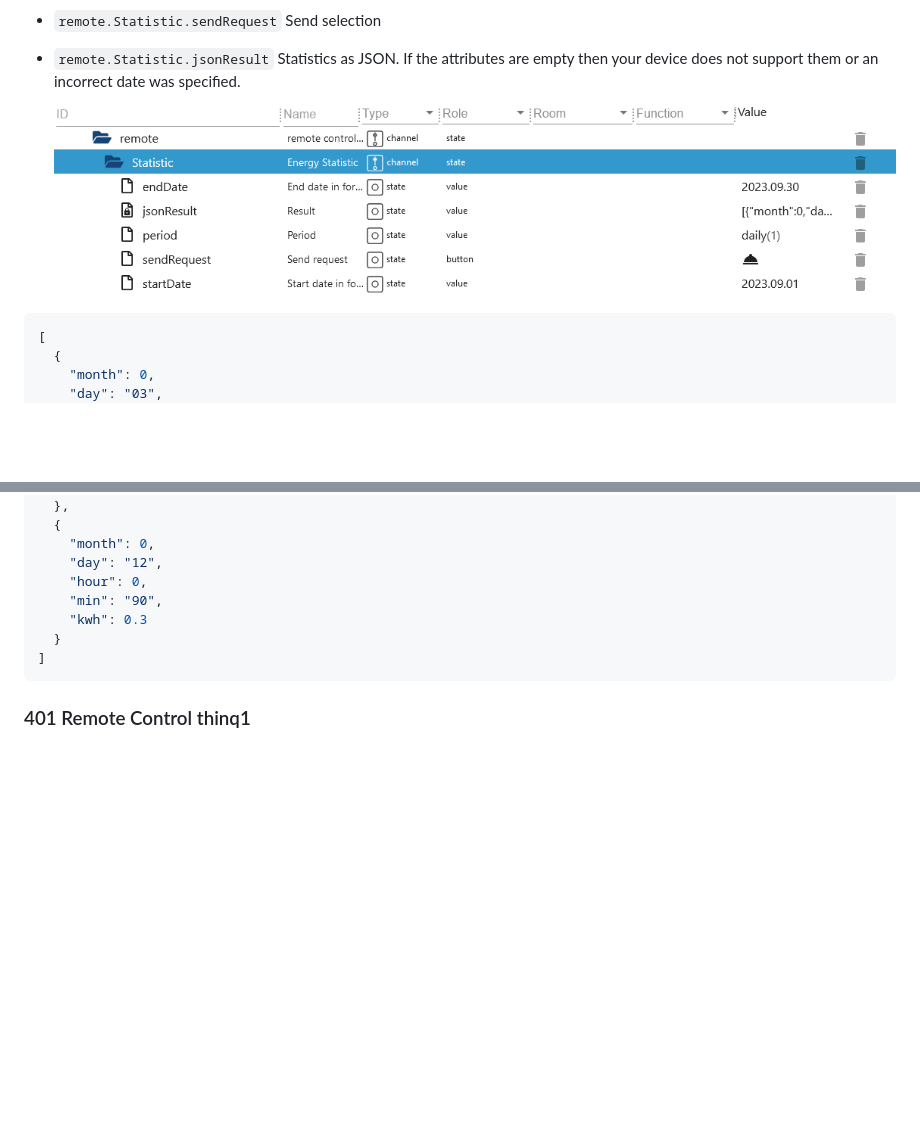
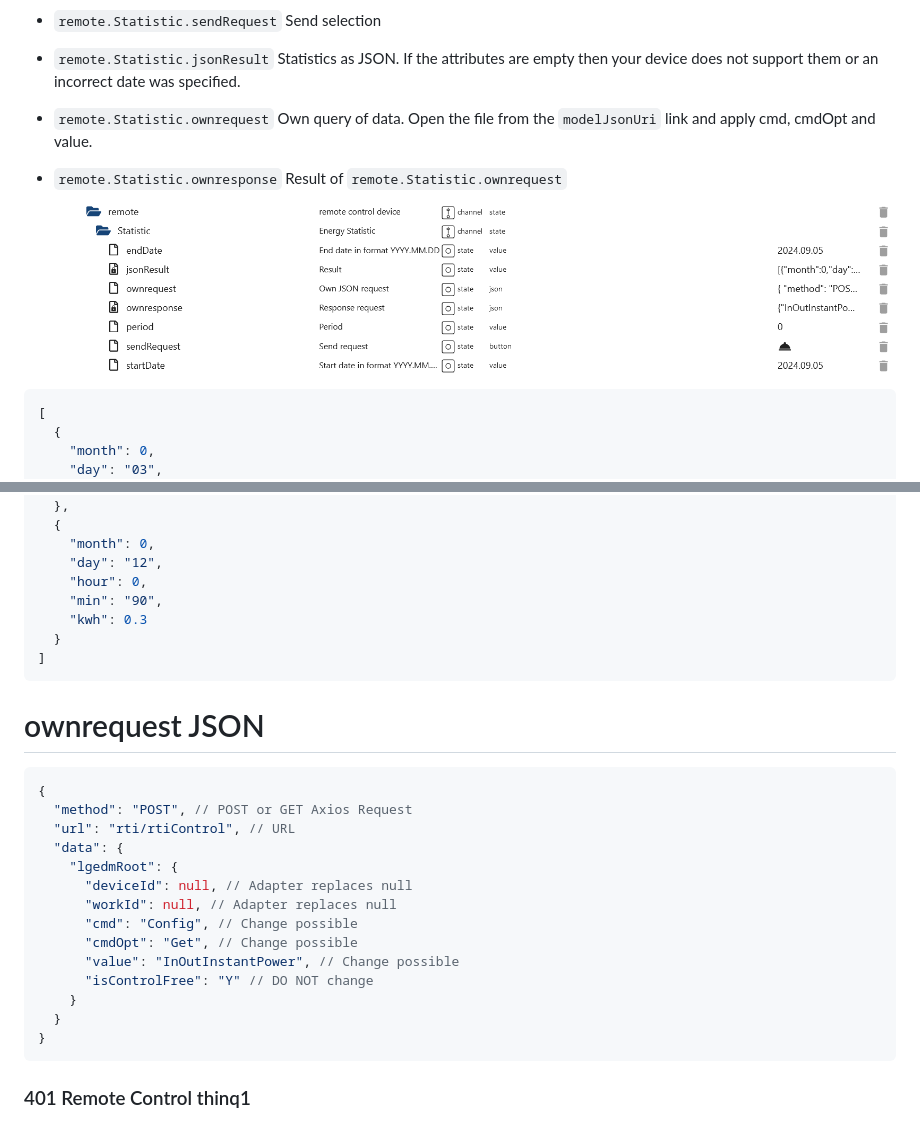
Before and after one commit to TA2k/ioBroker.lg-thinq, a Markdown page: docs/en/README.md, 2 parts joined by grey strips. Drawn GitHub-style; pictures changed too: docs/en/img/401_thinq1_remote_statistic.png; blank space fills up the shorter version.

````diff
--- a/docs/en/README.md
+++ b/docs/en/README.md
@@ -543,6 +543,8 @@ When one of the 3 data points is filled, the selected program is written to the
 -   `remote.Statistic.period` Select period
 -   `remote.Statistic.sendRequest` Send selection
 -   `remote.Statistic.jsonResult` Statistics as JSON. If the attributes are empty then your device does not support them or an incorrect date was specified.
+-   `remote.Statistic.ownrequest` Own query of data. Open the file from the `modelJsonUri` link and apply cmd, cmdOpt and value.
+-   `remote.Statistic.ownresponse` Result of `remote.Statistic.ownrequest`
 
     ![401_thinq1_remote_statistic.png](img/401_thinq1_remote_statistic.png)
 
@@ -605,6 +607,25 @@ When one of the 3 data points is filled, the selected program is written to the
     "kwh": 0.3
   }
 ]
+```
+
+# ownrequest JSON
+
+```json
+{
+  "method": "POST", // POST or GET Axios Request
+  "url": "rti/rtiControl", // URL
+  "data": {
+    "lgedmRoot": {
+      "deviceId": null, // Adapter replaces null
+      "workId": null, // Adapter replaces null
+      "cmd": "Config", // Change possible
+      "cmdOpt": "Get", // Change possible
+      "value": "InOutInstantPower", // Change possible
+      "isControlFree": "Y" // DO NOT change
+    }
+  }
+}
 ```
 
 ### 401 Remote Control thinq1
````
Also changed, not shown: README.md (+1 -0 lines), docs/de/README.md (+21 -0 lines), docs/de/img/401_thinq1_remote_statistic.png, 1 other file.
